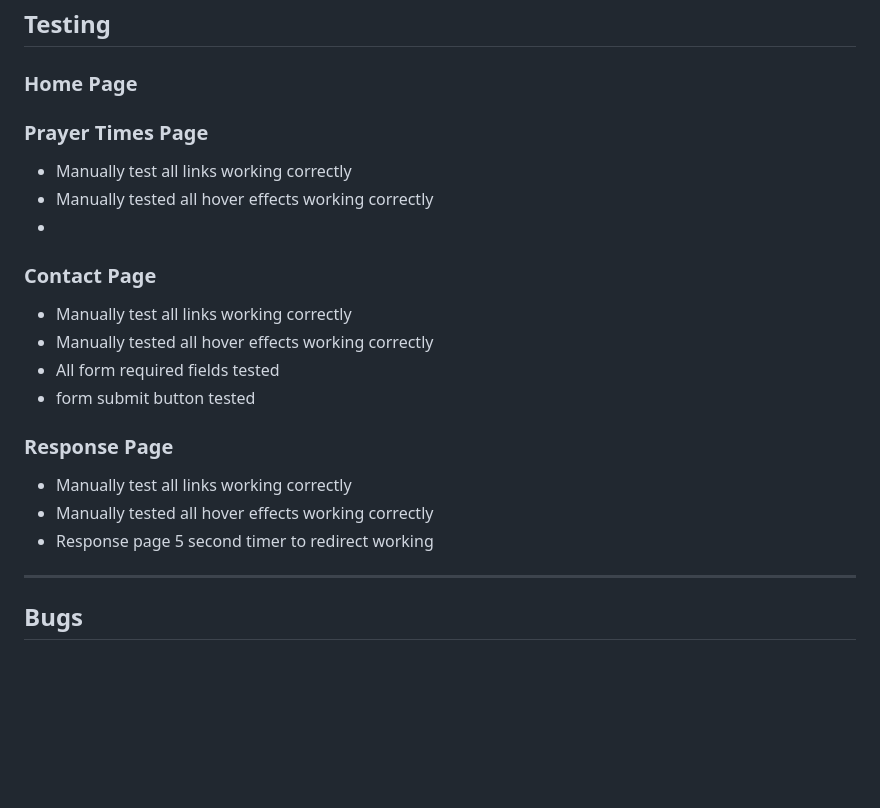
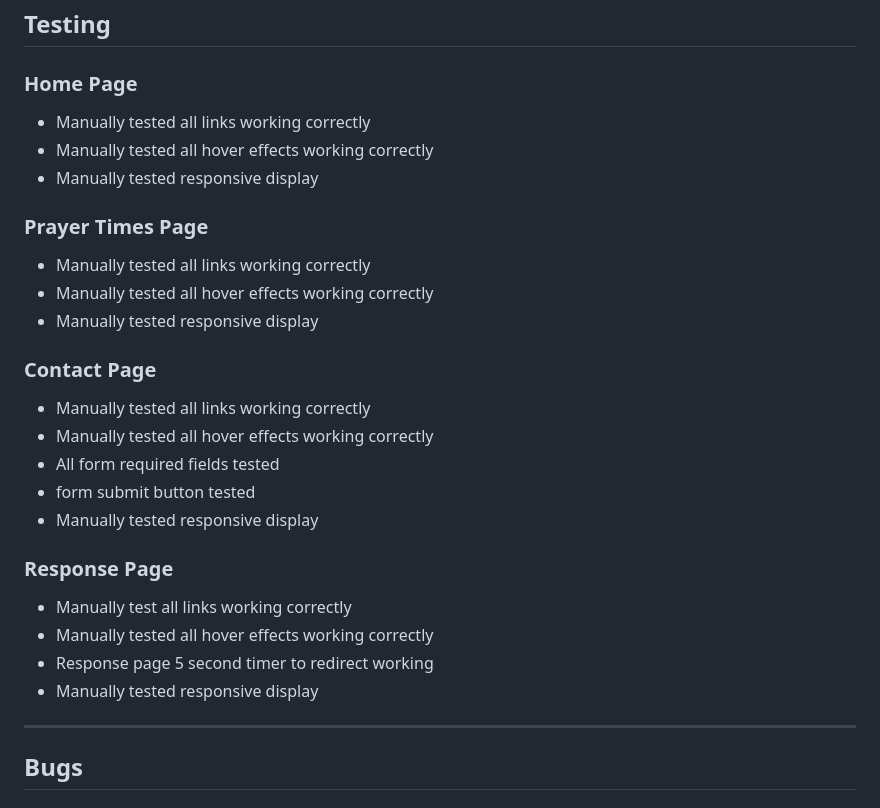
Before and after one commit to Hussain-Naik/PP1-Masjid-E-Rizwan, a Markdown page: README.md, the part around the change. Rendered like a GitHub page; blank space fills up the shorter version.

Commit message:
Add home page testing

```diff
--- a/README.md
+++ b/README.md
@@ -65,25 +65,31 @@
 ## Testing
 
 ### Home Page
+- Manually tested all links working correctly
+- Manually tested all hover effects working correctly
+- Manually tested responsive display
 
 ### Prayer Times Page
 
-- Manually test all links working correctly
+- Manually tested all links working correctly
 - Manually tested all hover effects working correctly
--
+- Manually tested responsive display
 
 ### Contact Page
 
-- Manually test all links working correctly
+- Manually tested all links working correctly
 - Manually tested all hover effects working correctly
 - All form required fields tested
 - form submit button tested
+- Manually tested responsive display
 
 ### Response Page
 
 - Manually test all links working correctly
 - Manually tested all hover effects working correctly
 - Response page 5 second timer to redirect working
+- Manually tested responsive display
+
 ---
 ## Bugs
 
```
